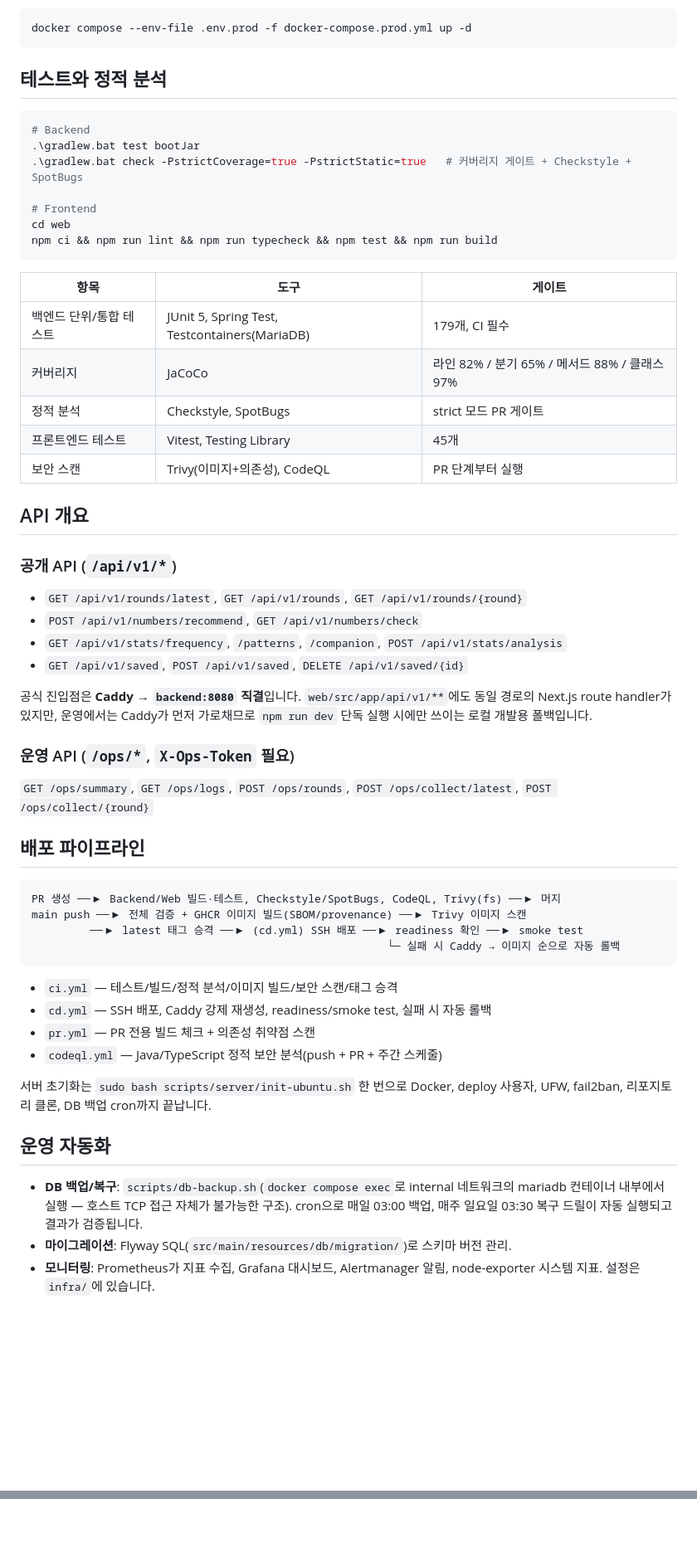
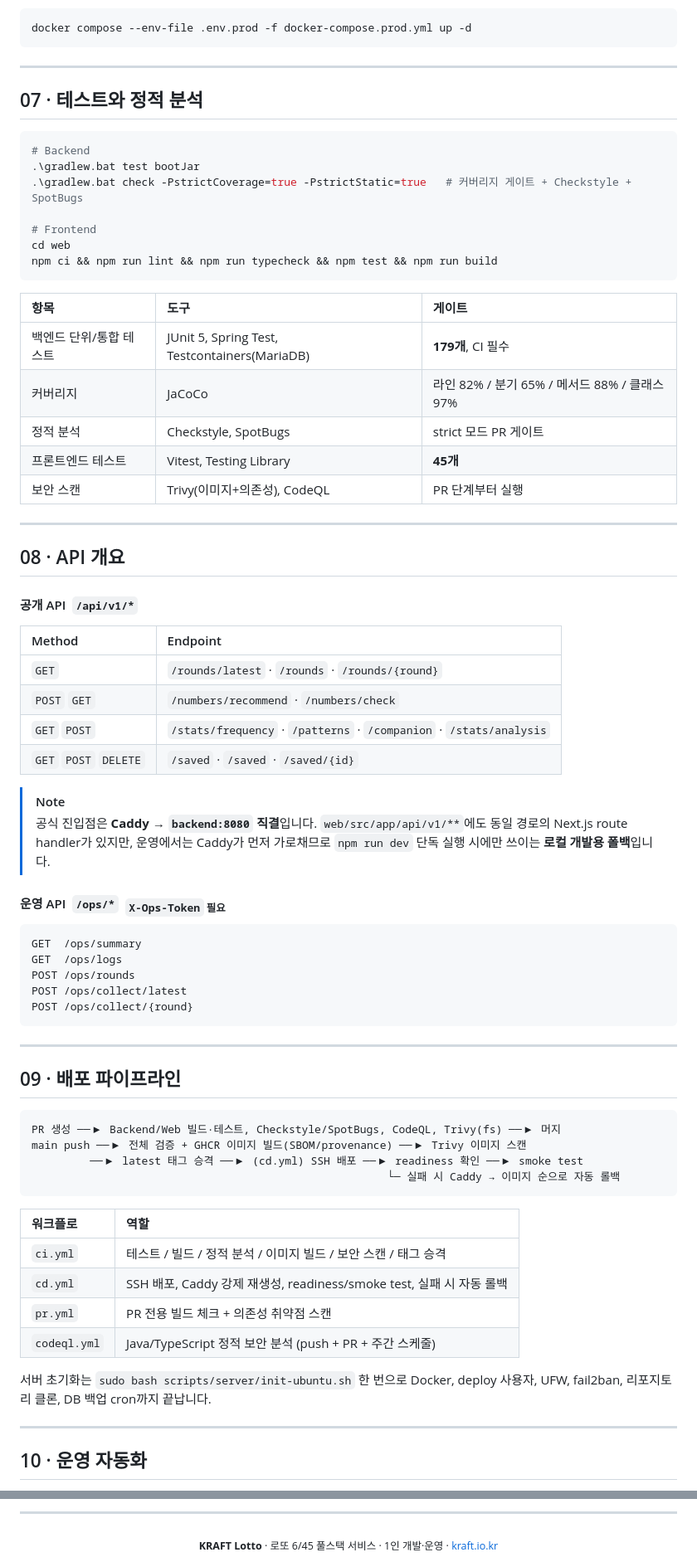
Before and after one commit to portuna85/Kraft, a Markdown page: README.md, 2 parts joined by grey strips. Shown at 83% size. Rendered like a GitHub page; folded sections open; blank space fills up the shorter version.

Commit message:
docs: README 비주얼 다듬기 (배지, 목차, 접이식 섹션) [skip ci]
내용은 유지하고 배지·목차·details 접이식 섹션으로 가독성만 보강.

[skip ci]

````diff
--- a/README.md
+++ b/README.md
@@ -151,7 +205,11 @@ docker compose up -d --build
 docker compose --env-file .env.prod -f docker-compose.prod.yml up -d
 ```
 
-## 테스트와 정적 분석
+</details>
+
+---
+
+## 07 · 테스트와 정적 분석
 
 ```bash
 # Backend
@@ -164,29 +222,42 @@ npm ci && npm run lint && npm run typecheck && npm test && npm run build
 ```
 
 | 항목 | 도구 | 게이트 |
-| --- | --- | --- |
-| 백엔드 단위/통합 테스트 | JUnit 5, Spring Test, Testcontainers(MariaDB) | 179개, CI 필수 |
+| :-- | :-- | :-- |
+| 백엔드 단위/통합 테스트 | JUnit 5, Spring Test, Testcontainers(MariaDB) | **179개**, CI 필수 |
 | 커버리지 | JaCoCo | 라인 82% / 분기 65% / 메서드 88% / 클래스 97% |
 | 정적 분석 | Checkstyle, SpotBugs | strict 모드 PR 게이트 |
-| 프론트엔드 테스트 | Vitest, Testing Library | 45개 |
+| 프론트엔드 테스트 | Vitest, Testing Library | **45개** |
 | 보안 스캔 | Trivy(이미지+의존성), CodeQL | PR 단계부터 실행 |
 
-## API 개요
+---
 
-### 공개 API (`/api/v1/*`)
+## 08 · API 개요
 
-- `GET /api/v1/rounds/latest`, `GET /api/v1/rounds`, `GET /api/v1/rounds/{round}`
-- `POST /api/v1/numbers/recommend`, `GET /api/v1/numbers/check`
-- `GET /api/v1/stats/frequency`, `/patterns`, `/companion`, `POST /api/v1/stats/analysis`
-- `GET /api/v1/saved`, `POST /api/v1/saved`, `DELETE /api/v1/saved/{id}`
+#### 공개 API &nbsp;`/api/v1/*`
 
-공식 진입점은 **Caddy → `backend:8080` 직결**입니다. `web/src/app/api/v1/**`에도 동일 경로의 Next.js route handler가 있지만, 운영에서는 Caddy가 먼저 가로채므로 `npm run dev` 단독 실행 시에만 쓰이는 로컬 개발용 폴백입니다.
+| Method | Endpoint |
+| :-- | :-- |
+| `GET` | `/rounds/latest` · `/rounds` · `/rounds/{round}` |
+| `POST` `GET` | `/numbers/recommend` · `/numbers/check` |
+| `GET` `POST` | `/stats/frequency` · `/patterns` · `/companion` · `/stats/analysis` |
+| `GET` `POST` `DELETE` | `/saved` · `/saved` · `/saved/{id}` |
 
-### 운영 API (`/ops/*`, `X-Ops-Token` 필요)
+> [!NOTE]
+> 공식 진입점은 **Caddy → `backend:8080` 직결**입니다. `web/src/app/api/v1/**`에도 동일 경로의 Next.js route handler가 있지만, 운영에서는 Caddy가 먼저 가로채므로 `npm run dev` 단독 실행 시에만 쓰이는 **로컬 개발용 폴백**입니다.
 
-`GET /ops/summary`, `GET /ops/logs`, `POST /ops/rounds`, `POST /ops/collect/latest`, `POST /ops/collect/{round}`
+#### 운영 API &nbsp;`/ops/*` &nbsp;<sub>`X-Ops-Token` 필요</sub>
 
-## 배포 파이프라인
+```http
+GET  /ops/summary
+GET  /ops/logs
+POST /ops/rounds
+POST /ops/collect/latest
+POST /ops/collect/{round}
+```
+
+---
+
+## 09 · 배포 파이프라인
 
 ```text
 PR 생성 ──▶ Backend/Web 빌드·테스트, Checkstyle/SpotBugs, CodeQL, Trivy(fs) ──▶ 머지
@@ -195,16 +266,16 @@ main push ──▶ 전체 검증 + GHCR 이미지 빌드(SBOM/provenance) ─
                                                        └─ 실패 시 Caddy → 이미지 순으로 자동 롤백
 ```
 
-- `ci.yml` — 테스트/빌드/정적 분석/이미지 빌드/보안 스캔/태그 승격
-- `cd.yml` — SSH 배포, Caddy 강제 재생성, readiness/smoke test, 실패 시 자동 롤백
-- `pr.yml` — PR 전용 빌드 체크 + 의존성 취약점 스캔
-- `codeql.yml` — Java/TypeScript 정적 보안 분석(push + PR + 주간 스케줄)
+| 워크플로 | 역할 |
+| :-- | :-- |
+| `ci.yml` | 테스트 / 빌드 / 정적 분석 / 이미지 빌드 / 보안 스캔 / 태그 승격 |
+| `cd.yml` | SSH 배포, Caddy 강제 재생성, readiness/smoke test, 실패 시 자동 롤백 |
+| `pr.yml` | PR 전용 빌드 체크 + 의존성 취약점 스캔 |
+| `codeql.yml` | Java/TypeScript 정적 보안 분석 (push + PR + 주간 스케줄) |
 
 서버 초기화는 `sudo bash scripts/server/init-ubuntu.sh` 한 번으로 Docker, deploy 사용자, UFW, fail2ban, 리포지토리 클론, DB 백업 cron까지 끝납니다.
 
-## 운영 자동화
+---
 
-- **DB 백업/복구**: `scripts/db-backup.sh`(`docker compose exec`로 internal 네트워크의 mariadb 컨테이너 내부에서 실행 — 호스트 TCP 접근 자체가 불가능한 구조). cron으로 매일 03:00 백업, 매주 일요일 03:30 복구 드릴이 자동 실행되고 결과가 검증됩니다.
-- **마이그레이션**: Flyway SQL(`src/main/resources/db/migration/`)로 스키마 버전 관리.
-- **모니터링**: Prometheus가 지표 수집, Grafana 대시보드, Alertmanager 알림, node-exporter 시스템 지표. 설정은 `infra/`에 있습니다.
+## 10 · 운영 자동화
 
@@ -227,0 +320,5 @@ main push ──▶ 전체 검증 + GHCR 이미지 빌드(SBOM/provenance) ─
+---
+
+<div align="center">
+<sub><b>KRAFT Lotto</b> · 로또 6/45 풀스택 서비스 · 1인 개발·운영 · <a href="https://kraft.io.kr/">kraft.io.kr</a></sub>
+</div>
````
Also changed, not shown: other parts of README.md (+123 -48 lines).
